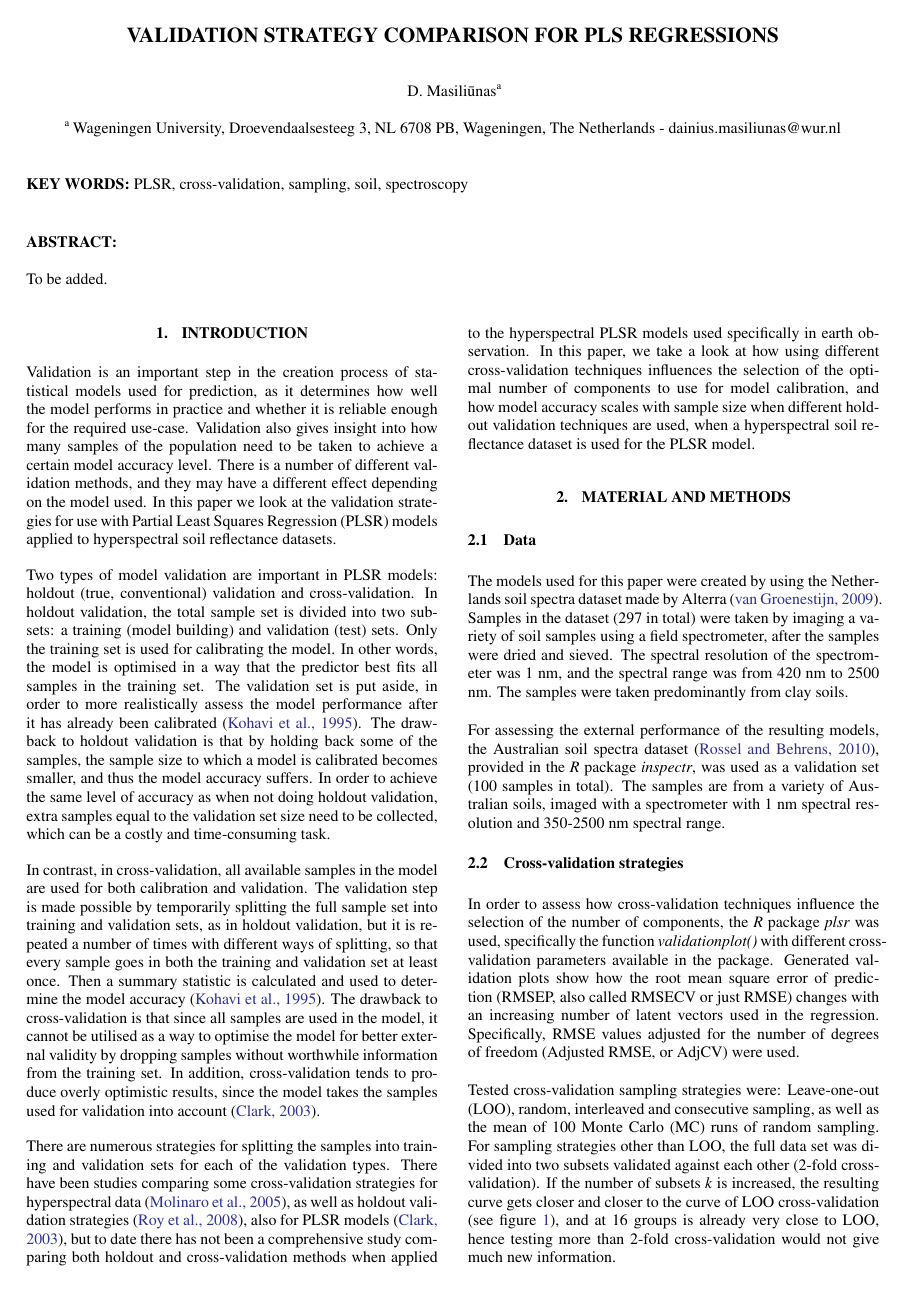
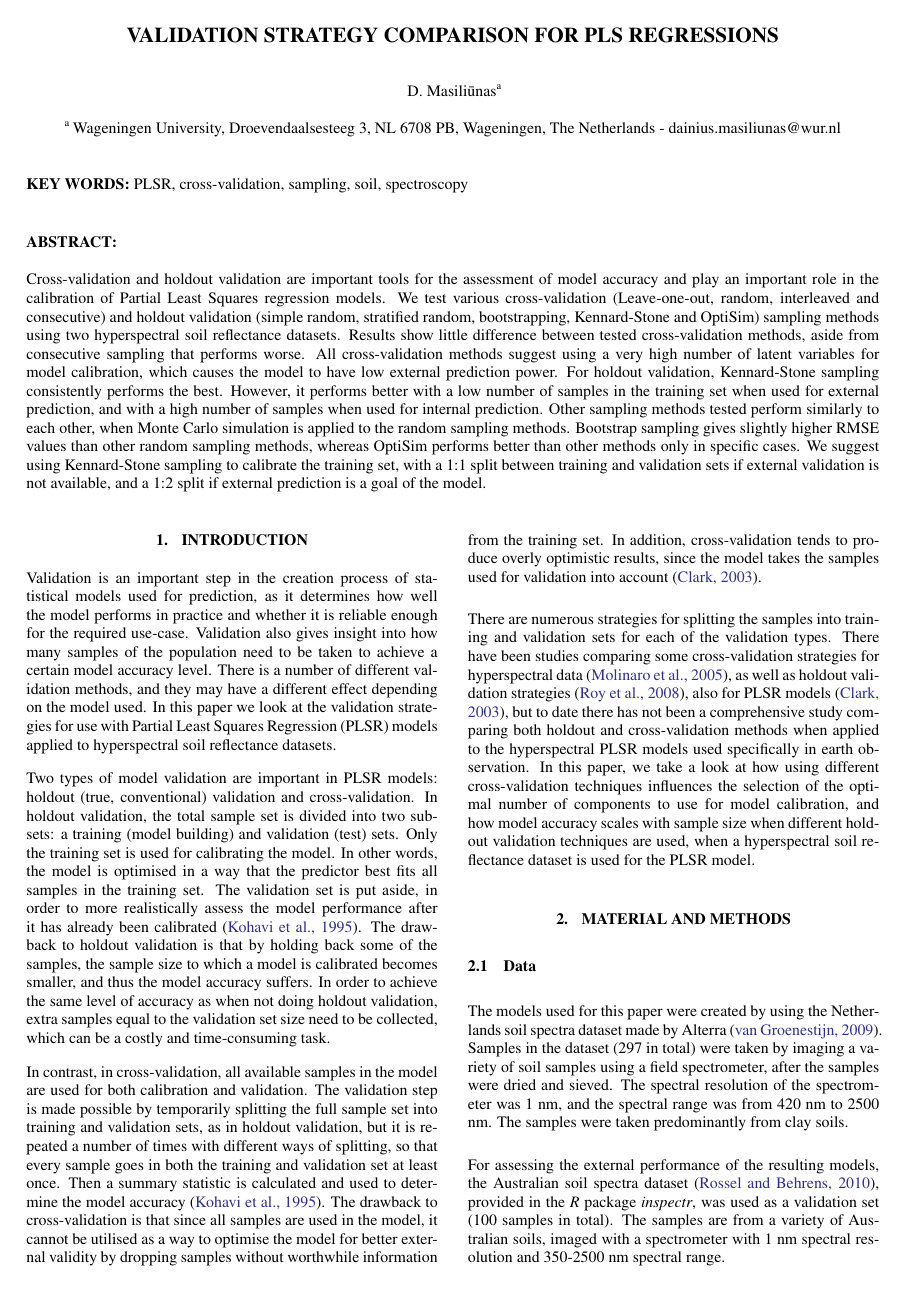
Before and after one commit to GreatEmerald/AEO-validation-paper, a LaTeX document (paper/AEO-paper.tex): page 1 of 6. Compiled offline with pdfLaTeX.

Commit message:
Addition of the abstract

```diff
--- a/paper/AEO-paper.tex
+++ b/paper/AEO-paper.tex
@@ -43,7 +43,7 @@
 
 \abstract
 {
-To be added.
+Cross-validation and holdout validation are important tools for the assessment of model accuracy and play an important role in the calibration of Partial Least Squares regression models. We test various cross-validation (Leave-one-out, random, interleaved and consecutive) and holdout validation (simple random, stratified random, bootstrapping, Kennard-Stone and OptiSim) sampling methods using two hyperspectral soil reflectance datasets. Results show little difference between tested cross-validation methods, aside from consecutive sampling that performs worse. All cross-validation methods suggest using a very high number of latent variables for model calibration, which causes the model to have low external prediction power. For holdout validation, Kennard-Stone sampling consistently performs the best. However, it performs better with a low number of samples in the training set when used for external prediction, and with a high number of samples when used for internal prediction. Other sampling methods tested perform similarly to each other, when Monte Carlo simulation is applied to the random sampling methods. Bootstrap sampling gives slightly higher RMSE values than other random sampling methods, whereas OptiSim performs better than other methods only in specific cases. We suggest using Kennard-Stone sampling to calibrate the training set, with a 1:1 split between training and validation sets if external validation is not available, and a 1:2 split if external prediction is a goal of the model.
 }
 
 \keywords{PLSR, cross-validation, sampling, soil, spectroscopy}
```
Also changed, not shown: paper/AEO-paper.tex (2 more changed lines).
